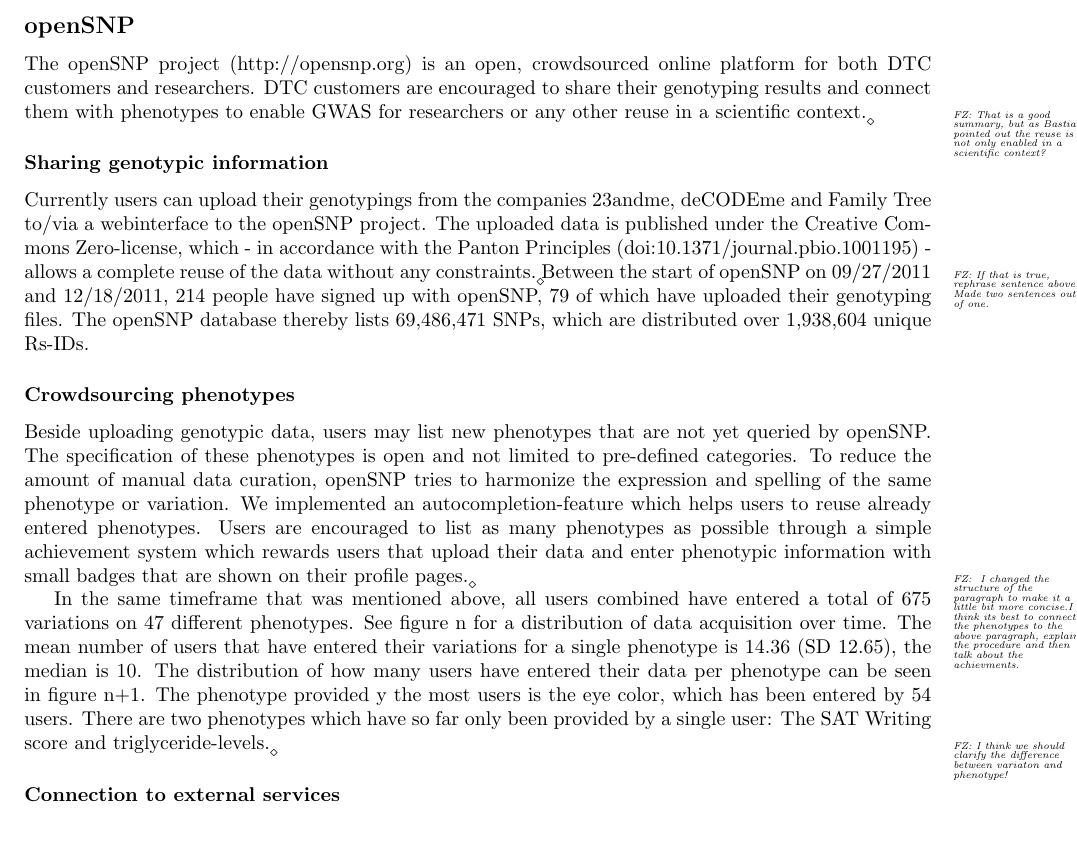
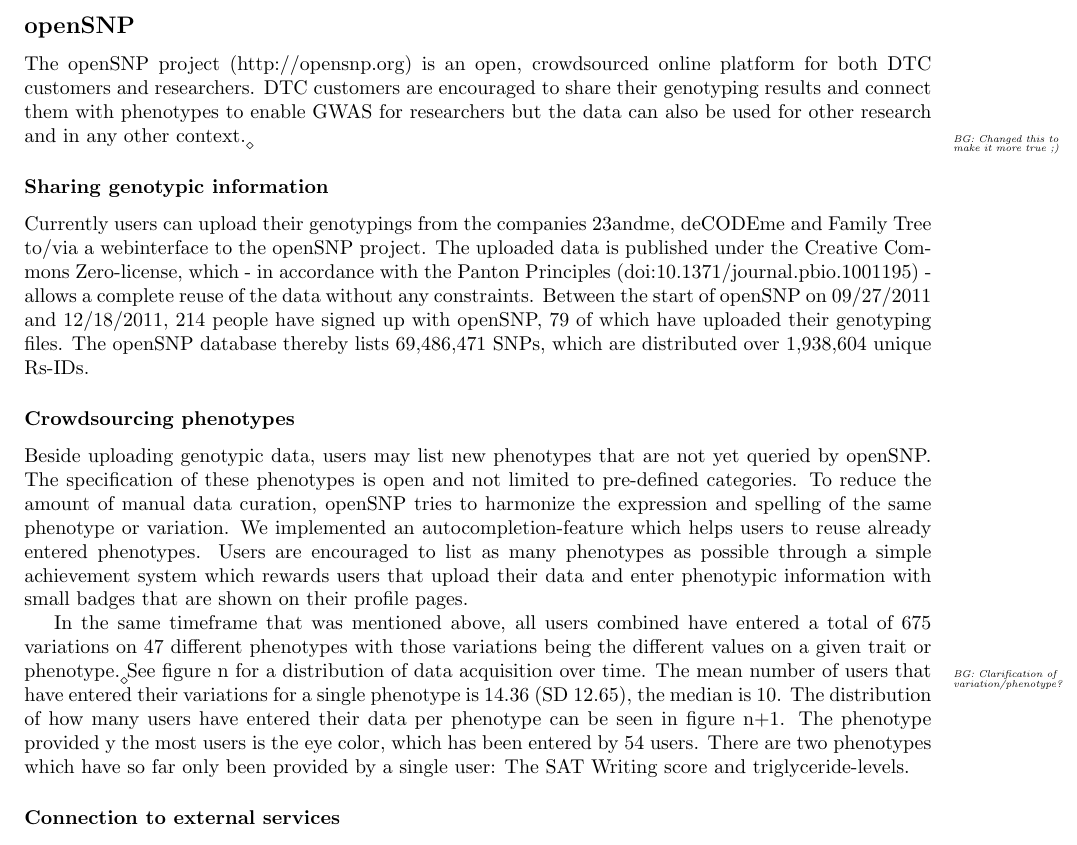
Before and after one commit to tolotos/opensnp_paper, a LaTeX document (paper_draft.tex): part of page 3 of 7, cut so that both start at the same text. Compiled offline with pdfLaTeX.

Commit message:
worked on fabians comments

```diff
--- a/paper_draft.tex
+++ b/paper_draft.tex
@@ -149,15 +149,13 @@
 
 \subsection*{openSNP}
 
-The openSNP project (http://opensnp.org) is an open, crowdsourced online platform for both DTC customers and researchers. DTC customers are encouraged to share their genotyping results and connect them with phenotypes to enable GWAS for researchers or any other reuse in a scientific context.
-\fabian{That is a good summary, but as Bastian pointed out the reuse is not only
-enabled in a scientific context?}
+The openSNP project (http://opensnp.org) is an open, crowdsourced online platform for both DTC customers and researchers. DTC customers are encouraged to share their genotyping results and connect them with phenotypes to enable GWAS for researchers but the data can also be used for other research and in any other context.
+\bastian{Changed this to make it more true ;)}
 \subsubsection*{Sharing genotypic information}
 Currently users can upload their genotypings from the companies 23andme, deCODEme and Family Tree to/via a webinterface to the openSNP
 project. The uploaded data is published under the Creative Commons Zero-license,
 which - in accordance with the Panton Principles (doi:10.1371/journal.pbio.1001195) -
 allows a complete reuse of the data without any constraints.
-\fabian{If that is true, rephrase sentence above. Made two sentences out of one.}
 Between the start of openSNP on 09/27/2011 and 12/18/2011, 214 people have signed
 up with openSNP, 79 of which have uploaded their genotyping files. The openSNP
 database thereby lists 69,486,471 SNPs, which are distributed over 1,938,604 unique Rs-IDs.
@@ -171,13 +169,11 @@
 Users are encouraged to list as many phenotypes as possible through a simple
 achievement system which rewards users that upload their data and enter phenotypic
 information with small badges that are shown on their profile pages.
-\fabian{
-I changed the structure of the paragraph to make it a little bit more
-concise.I think its best to connect the phenotypes to the above paragraph, explain
-the procedure and then talk about the achievments.}
 
 In the same timeframe that was mentioned above, all users combined have
-entered a total of 675 variations on 47 different phenotypes. See figure n for a
+entered a total of 675 variations on 47 different phenotypes with those variations being the different values on a given trait or phenotype.
+\bastian{Clarification of variation/phenotype?}
+See figure n for a
 distribution of data acquisition over time.
 The mean number of users that have entered their variations for a single phenotype
 is 14.36 (SD 12.65), the median is 10. The distribution of how many users have
@@ -185,7 +181,7 @@
 y the most users is the eye color, which has been entered by 54 users. There are
 two phenotypes which have so far only been provided by a single user:
 The SAT Writing score and triglyceride-levels.
-\fabian{I think we should clarify the difference between variaton and phenotype!}
+
 
 \subsubsection*{Connection to external services}
 In order to provide users with relevant information on their respective genotypes, openSNP scans databases of the scientific literature for specific SNPs. A total number of 15,229 documents relevant to the SNP-IDs listed in openSNP could be found in the databases of Mendeley, the Public Library of Science and SNPedia. Of the primary literature, 25 \% are released in open access journals and can be accessed free of charge by every user (Figure n+2). For usability reasons, SNPs are ranked by the amount of information gathered by the external services.The external services themselves are ranked by how easily users can access information from these sources. The SNPedia entries are given the highest impact, as those are already manually curated, followed by open access publications out of the Public Library of Science. Lowest values are given to the Mendeley results, as those aren't necessary freely available to every user. An entry on SNPedia is valued 2.5 times as high as a PLoS publication and 5 times as high as a Mendeley entry.
```
